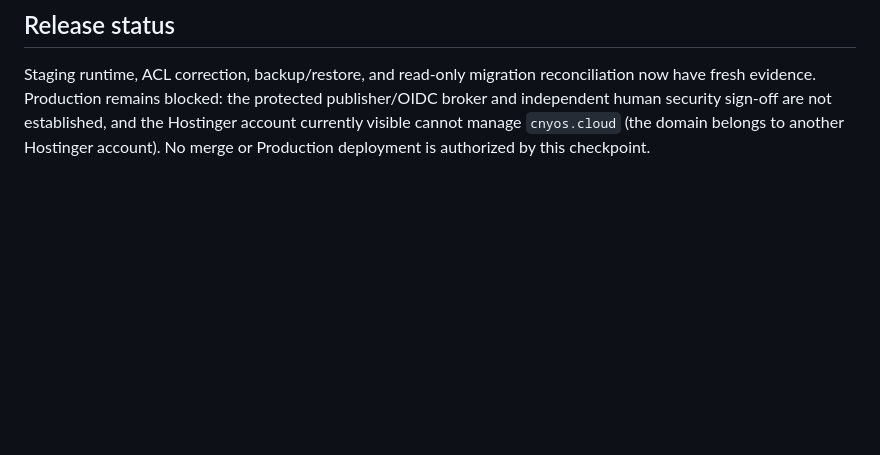
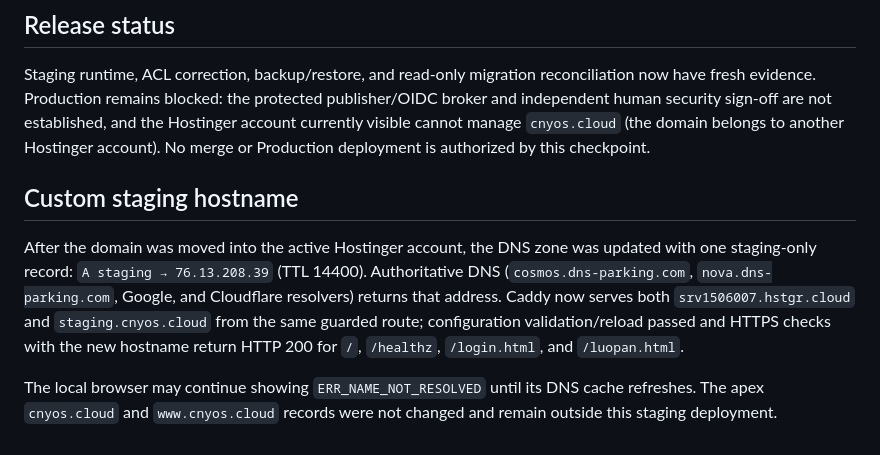
Before and after one commit to apisarit/chananya-clinical-wellness-os, a Markdown page: docs/CNYOS-STAGING-CHECKPOINT-20260916-NETLIFY-PREVIEW.md, the part around the change. Drawn GitHub-style; blank space fills up the shorter version.

Commit message:
Bind staging hostname to VPS route

```diff
--- a/docs/CNYOS-STAGING-CHECKPOINT-20260916-NETLIFY-PREVIEW.md
+++ b/docs/CNYOS-STAGING-CHECKPOINT-20260916-NETLIFY-PREVIEW.md
@@ -125,3 +125,17 @@ protected publisher/OIDC broker and independent human security sign-off are
 not established, and the Hostinger account currently visible cannot manage
 `cnyos.cloud` (the domain belongs to another Hostinger account). No merge or
 Production deployment is authorized by this checkpoint.
+
+## Custom staging hostname
+
+After the domain was moved into the active Hostinger account, the DNS zone was
+updated with one staging-only record: `A staging → 76.13.208.39` (TTL 14400).
+Authoritative DNS (`cosmos.dns-parking.com`, `nova.dns-parking.com`, Google, and
+Cloudflare resolvers) returns that address. Caddy now serves both
+`srv1506007.hstgr.cloud` and `staging.cnyos.cloud` from the same guarded route;
+configuration validation/reload passed and HTTPS checks with the new hostname
+return HTTP 200 for `/`, `/healthz`, `/login.html`, and `/luopan.html`.
+
+The local browser may continue showing `ERR_NAME_NOT_RESOLVED` until its DNS
+cache refreshes. The apex `cnyos.cloud` and `www.cnyos.cloud` records were not
+changed and remain outside this staging deployment.
```
